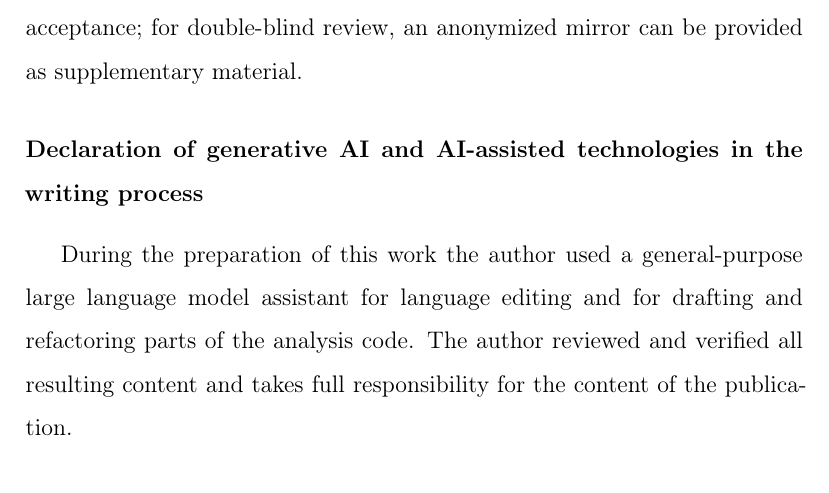
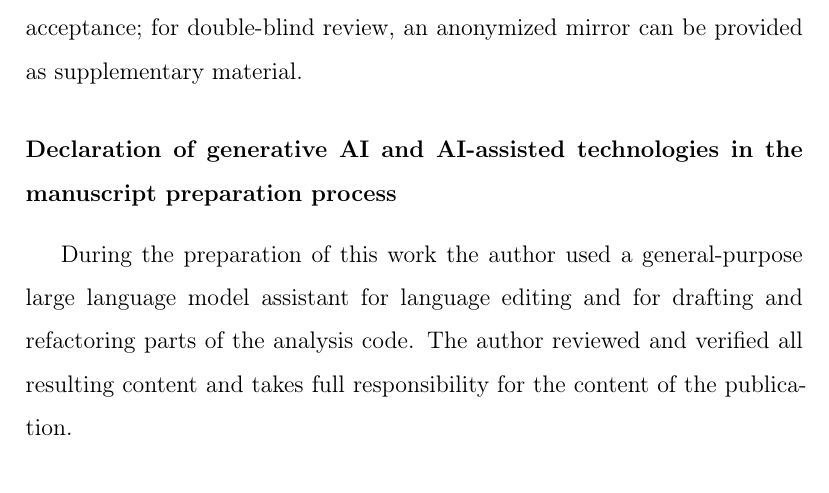
Before and after one commit to Toni-cs/ecg-calibration-transportability, a LaTeX paper (paper/main.tex): part of page 51 of 80, cut so that both start at the same text. Compiled offline with pdfLaTeX.

Commit message:
Align generative-AI declaration section title with the BSPC Guide for Authors wording

```diff
--- a/paper/main.tex
+++ b/paper/main.tex
@@ -1999,7 +1999,7 @@ provided as release assets of the same repository. The repository will
 be archived on Zenodo with a DOI upon acceptance; for double-blind
 review, an anonymized mirror can be provided as supplementary material.
 
-\section*{Declaration of generative AI and AI-assisted technologies in the writing process}
+\section*{Declaration of generative AI and AI-assisted technologies in the manuscript preparation process}
 During the preparation of this work the author used a general-purpose
 large language model assistant for language editing and for drafting and
 refactoring parts of the analysis code. The author reviewed and verified
```
Also changed, not shown: paper/main.pdf.
